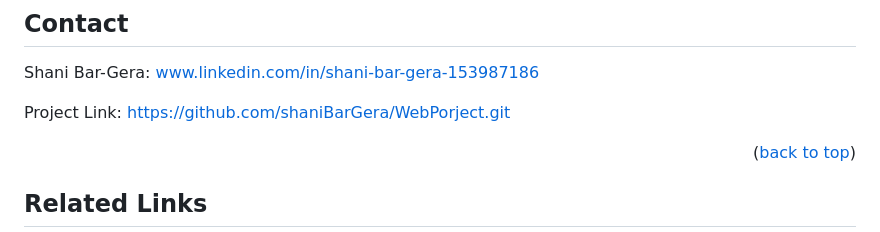
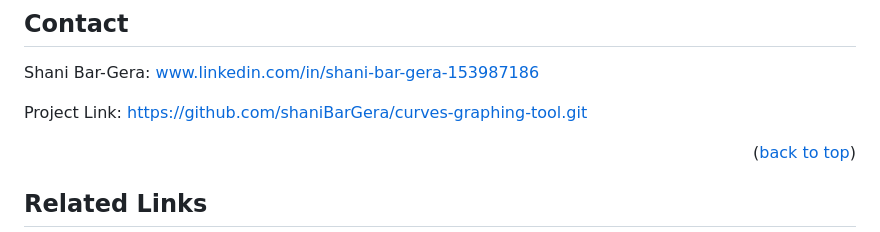
Before and after one commit to shaniBarGera/curves-graphing-tool, a Markdown page: README.md, the part around the change. Rendered like a GitHub page.

```diff
--- a/README.md
+++ b/README.md
@@ -86,7 +86,7 @@ Bugs to Solve:
 
 Shani Bar-Gera: [www.linkedin.com/in/shani-bar-gera-153987186](www.linkedin.com/in/shani-bar-gera-153987186)
 
-Project Link: [https://github.com/shaniBarGera/WebPorject.git](https://github.com/shaniBarGera/WebPorject.git)
+Project Link: [https://github.com/shaniBarGera/curves-graphing-tool.git](https://github.com/shaniBarGera/curves-graphing-tool.git)
 
 <p align="right">(<a href="#top">back to top</a>)</p>
 
```
